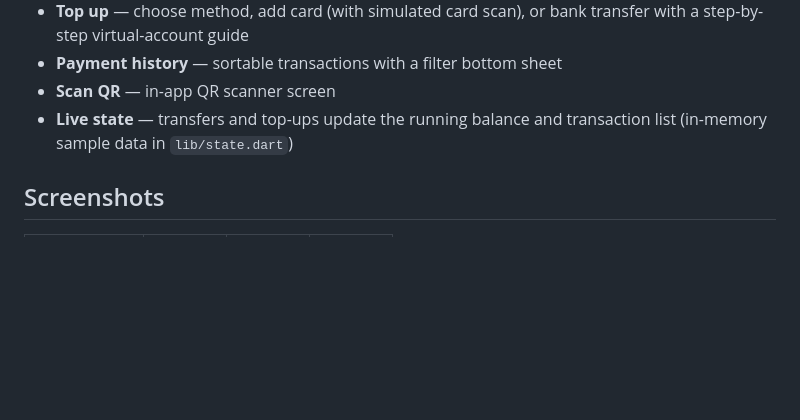
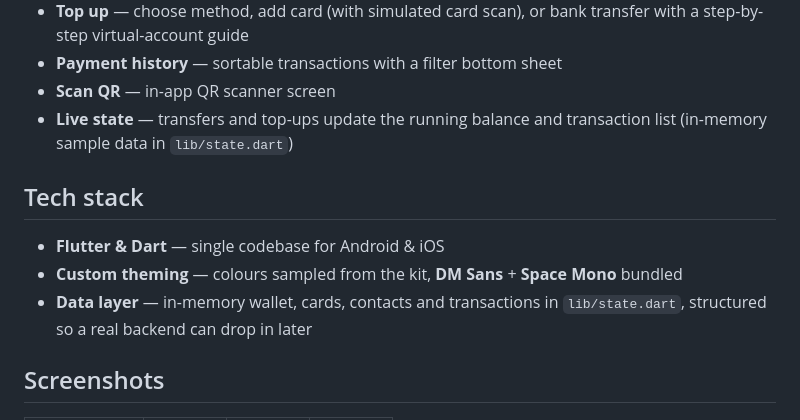
Before and after one commit to TanimowoObaloluwaDavid/wpay, a Markdown page: README.md, the part around one of its changes. Drawn GitHub-style; blank space fills up the shorter version.

Commit message:
Polish README: tech stack, badges and demo links

```diff
--- a/README.md
+++ b/README.md
@@ -22,6 +37,12 @@ A pixel-faithful e-wallet mobile app built in Flutter from the **"Wpay – E-Wal
 - **Payment history** — sortable transactions with a filter bottom sheet
 - **Scan QR** — in-app QR scanner screen
 - **Live state** — transfers and top-ups update the running balance and transaction list (in-memory sample data in `lib/state.dart`)
+
+## Tech stack
+
+- **Flutter & Dart** — single codebase for Android & iOS
+- **Custom theming** — colours sampled from the kit, **DM Sans** + **Space Mono** bundled
+- **Data layer** — in-memory wallet, cards, contacts and transactions in `lib/state.dart`, structured so a real backend can drop in later
 
 ## Screenshots
 
```
Also changed, not shown: other parts of README.md (+16 -1 lines).
